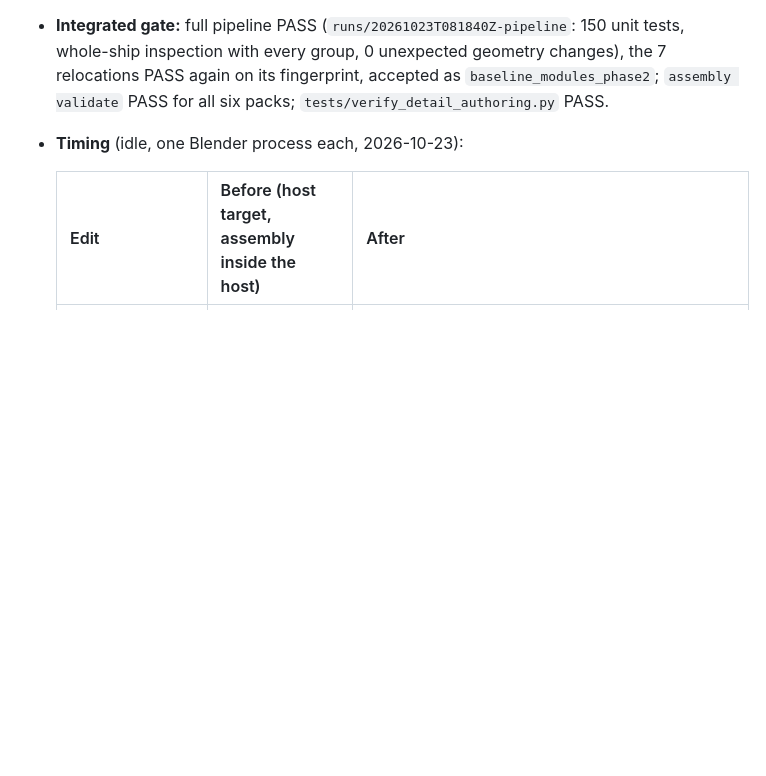
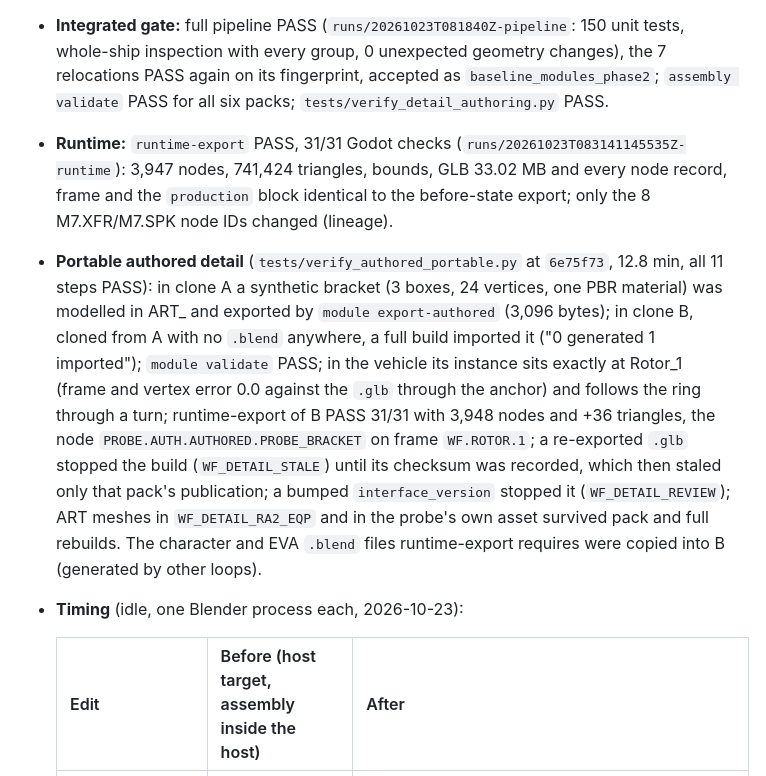
Before and after one commit to densho-media/ignition-wayfarer, a Markdown page: docs/MODULES.md, the part around the change. Rendered like a GitHub page; blank space fills up the shorter version.

Commit message:
MOD-008: runtime and portable-authored-detail evidence in docs/MODULES.md
Co-Authored-By: Claude Opus 5.5 <noreply@anthropic.com>
Claude-Session: https://claude.ai/code/session_01XGAXxE38WBcB2bnFK2KF8r

```diff
--- a/docs/MODULES.md
+++ b/docs/MODULES.md
@@ -365,6 +365,17 @@ Before-state recorded on `main` `80a6cb2`, whose saved assets matched `baseline_
 - **Integrated gate:** full pipeline PASS (`runs/20261023T081840Z-pipeline`: 150 unit tests, whole-ship inspection with every group,
   0 unexpected geometry changes), the 7 relocations PASS again on its fingerprint, accepted as `baseline_modules_phase2`; `assembly validate`
   PASS for all six packs; `tests/verify_detail_authoring.py` PASS.
+- **Runtime:** `runtime-export` PASS, 31/31 Godot checks (`runs/20261023T083141145535Z-runtime`): 3,947 nodes, 741,424 triangles, bounds,
+  GLB 33.02 MB and every node record, frame and the `production` block identical to the before-state export; only the 8 M7.XFR/M7.SPK node
+  IDs changed (lineage).
+- **Portable authored detail** (`tests/verify_authored_portable.py` at `6e75f73`, 12.8 min, all 11 steps PASS): in clone A a synthetic
+  bracket (3 boxes, 24 vertices, one PBR material) was modelled in ART_ and exported by `module export-authored` (3,096 bytes); in clone B,
+  cloned from A with no `.blend` anywhere, a full build imported it ("0 generated 1 imported"); `module validate` PASS; in the vehicle its
+  instance sits exactly at Rotor_1 (frame and vertex error 0.0 against the `.glb` through the anchor) and follows the ring through a turn;
+  runtime-export of B PASS 31/31 with 3,948 nodes and +36 triangles, the node `PROBE.AUTH.AUTHORED.PROBE_BRACKET` on frame `WF.ROTOR.1`; a
+  re-exported `.glb` stopped the build (`WF_DETAIL_STALE`) until its checksum was recorded, which then staled only that pack's publication;
+  a bumped `interface_version` stopped it (`WF_DETAIL_REVIEW`); ART meshes in `WF_DETAIL_RA2_EQP` and in the probe's own asset survived
+  pack and full rebuilds. The character and EVA `.blend` files runtime-export requires were copied into B (generated by other loops).
 - **Timing** (idle, one Blender process each, 2026-10-23):
 
   | Edit | Before (host target, assembly inside the host) | After |
```
